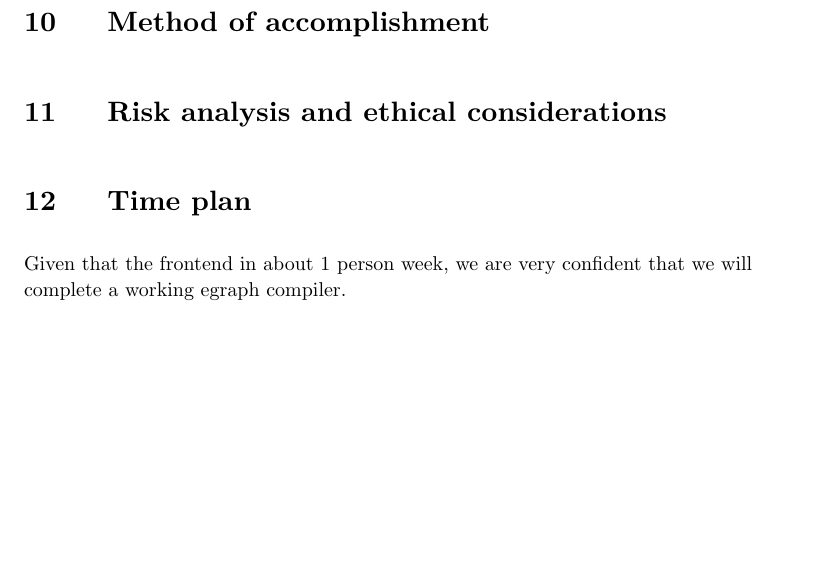
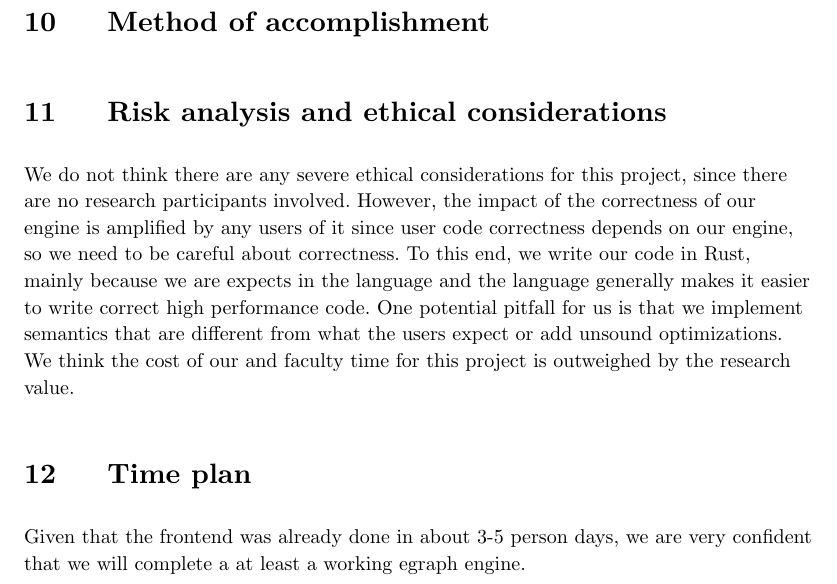
Before and after one commit to oatlog/oatlog, a Typst document (doc/planning_report/main.typ): part of page 8 of 12, cut so that both start at the same text, the shorter picture padded with empty space. Compiled offline with Typst 0.15.

Commit message:
ethical considerations

```diff
--- a/doc/planning_report/main.typ
+++ b/doc/planning_report/main.typ
@@ -273,9 +272,15 @@ Make two E-classes equal.
 = Risk analysis and ethical considerations
 // Democratizing compiler
 // Proving correctness on optimizations.
+We do not think there are any severe ethical considerations for this project, since there are no research participants involved.
+However, the impact of the correctness of our engine is amplified by any users of it since user code correctness depends on our engine, so we need to be careful about correctness.
+To this end, we write our code in Rust, mainly because we are expects in the language and the language generally makes it easier to write correct high performance code.
+One potential pitfall for us is that we implement semantics that are different from what the users expect or add unsound optimizations.
+We think the cost of our and faculty time for this project is outweighed by the research value.
+
 
 = Time plan
-Given that the frontend in about 1 person week, we are very confident that we will complete a working egraph compiler.
+Given that the frontend was already done in about 3-5 person days, we are very confident that we will complete a at least a working egraph engine.
 
 
 // approximate date when work is to be finished.
```
Also changed, not shown: doc/planning_report/main.typ (1 more changed lines).
